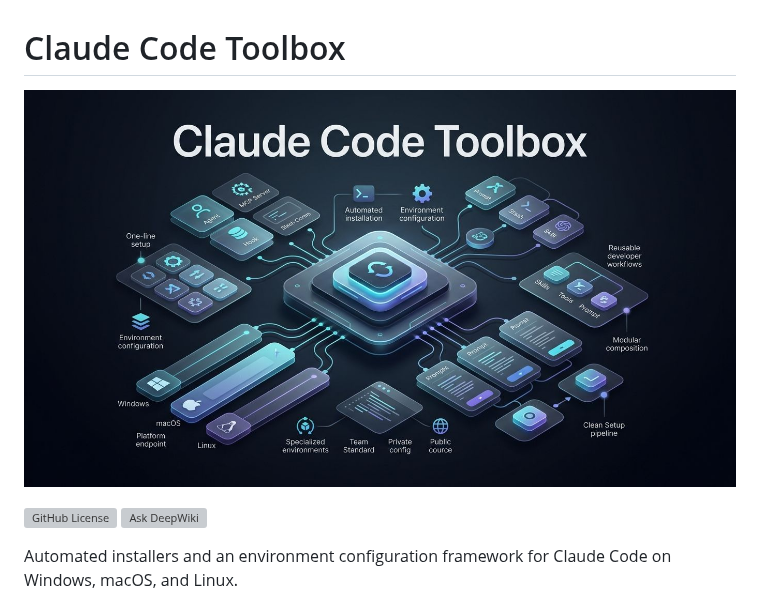
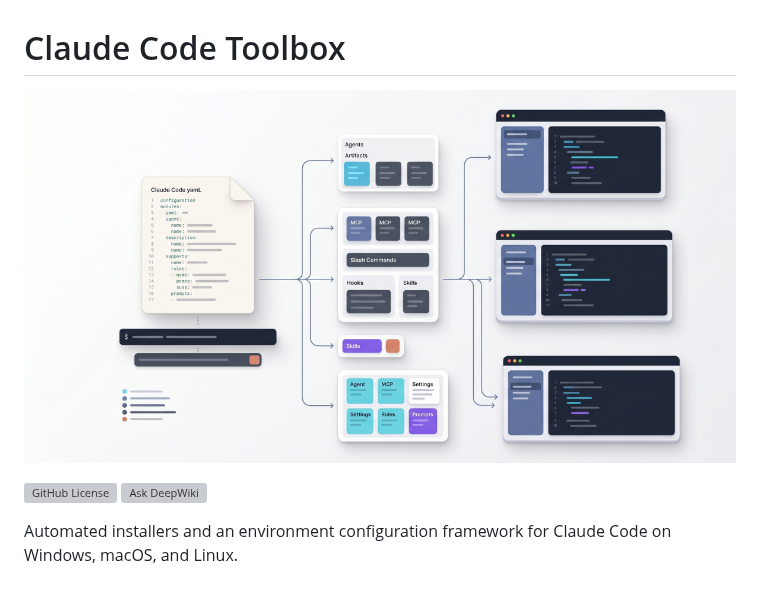
Before and after one commit to alex-feel/claude-code-toolbox, a Markdown page: README.md, the part around the change. Drawn GitHub-style; pictures changed too: .github/images/banner.jpg (deleted), .github/images/banner.png (added); grey boxes are pictures that could not be loaded.

Commit message:
chore: update banner

```diff
--- a/README.md
+++ b/README.md
@@ -1,7 +1,7 @@
 # Claude Code Toolbox
 
 <p align="center">
-  <img src=".github/images/banner.jpg" alt="Claude Code Toolbox - automated installers and environment configuration framework for Claude Code with one-line setup across Windows, macOS, and Linux" width="100%">
+  <img src=".github/images/banner.png" alt="Claude Code Toolbox - automated installers and environment configuration framework for Claude Code with one-line setup across Windows, macOS, and Linux" width="100%">
 </p>
 
 [![GitHub License](https://img.shields.io/github/license/alex-feel/claude-code-toolbox)](https://github.com/alex-feel/claude-code-toolbox/blob/main/LICENSE) [![Ask DeepWiki](https://deepwiki.com/badge.svg)](https://deepwiki.com/alex-feel/claude-code-toolbox)
```
